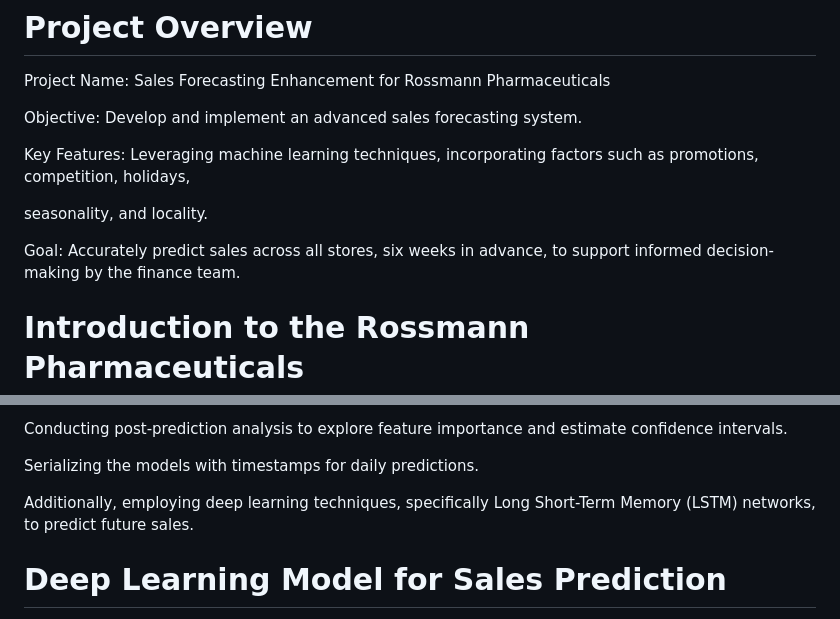
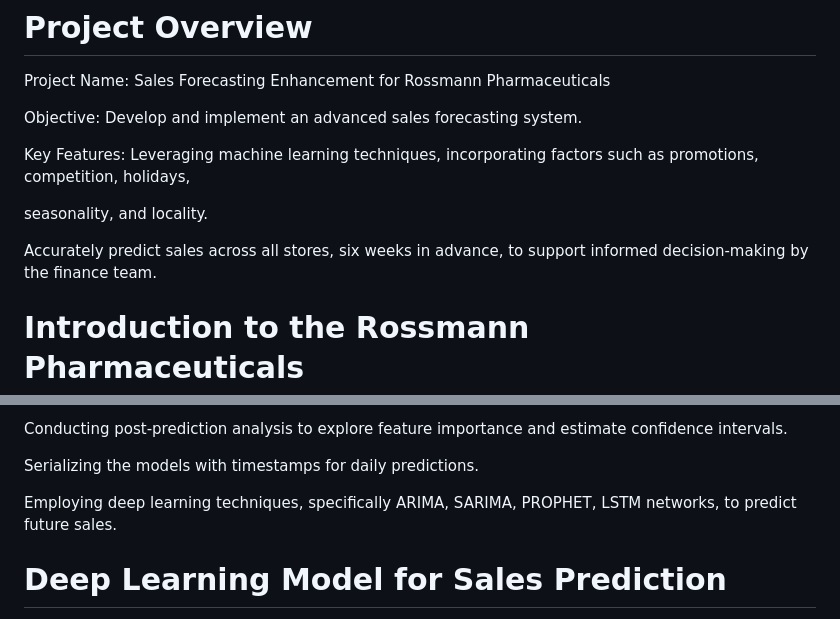
Before and after one commit to Hemamagam/Project-6--Pharmaceutical-Sale-Prediction-, a Markdown page: README.md, 2 parts joined by grey strips. GitHub-like rendering.

```diff
--- a/README.md
+++ b/README.md
@@ -10,7 +10,7 @@ Key Features: Leveraging machine learning techniques, incorporating factors such
 
 seasonality, and locality.
 
-Goal: Accurately predict sales across all stores, six weeks in advance, to support informed decision-making by the finance team.
+Accurately predict sales across all stores, six weeks in advance, to support informed decision-making by the finance team.
 
 # Introduction to the Rossmann Pharmaceuticals
 Rossmann Pharmaceuticals: A Leading Name in Pharmaceutical Retail
@@ -87,7 +87,7 @@ Conducting post-prediction analysis to explore feature importance and estimate c
 
 Serializing the models with timestamps for daily predictions.
 
-Additionally, employing deep learning techniques, specifically Long Short-Term Memory (LSTM) networks, to predict future sales.
+Employing deep learning techniques, specifically ARIMA, SARIMA, PROPHET, LSTM networks, to predict future sales.
 
 # Deep Learning Model for Sales Prediction
 
```
